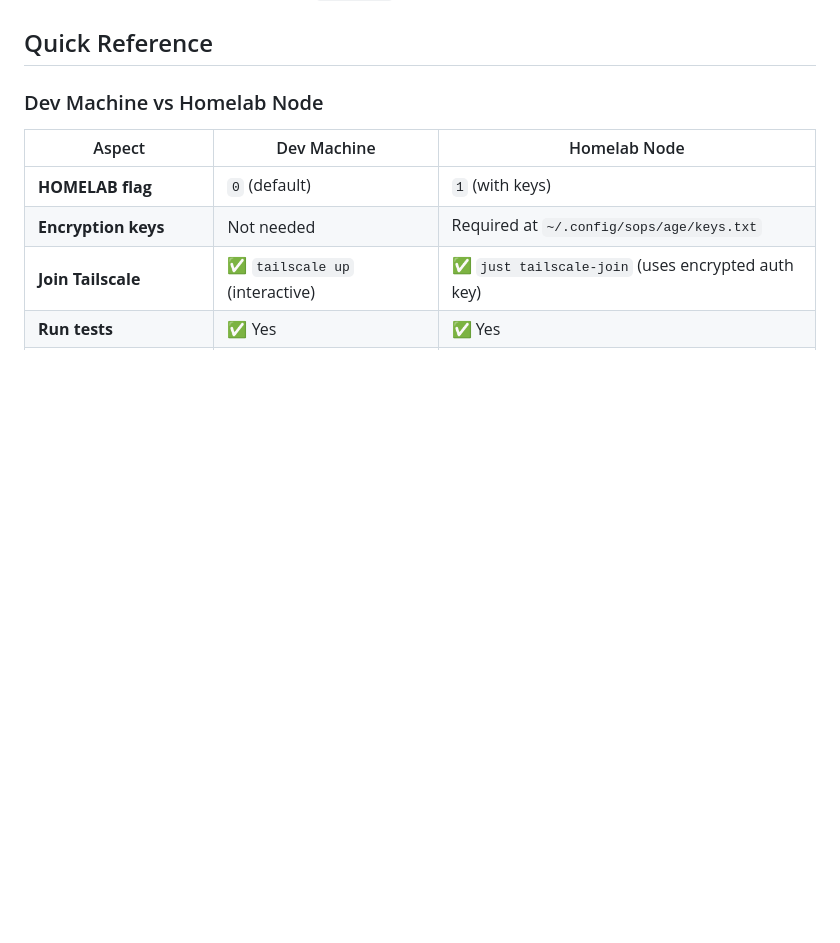
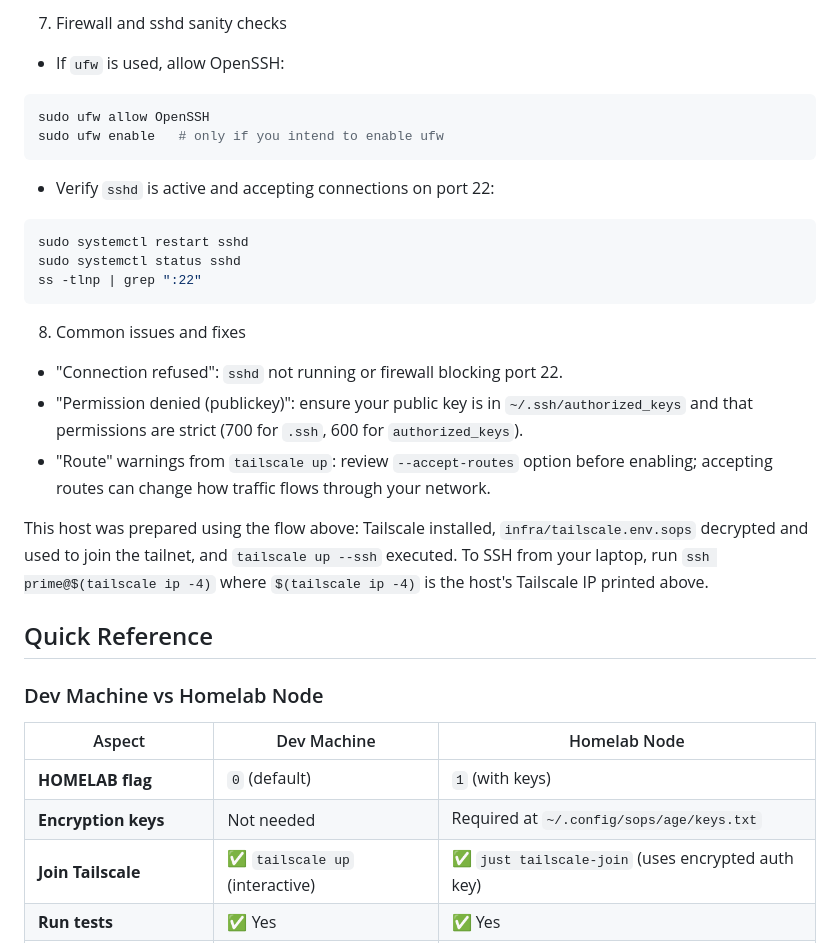
Before and after one commit to SPRIME01/homelab, a Markdown page: docs/Howto/Create-Dev-Machine.md, the part around one of its changes. Drawn GitHub-style; blank space fills up the shorter version.

Commit message:
docs: Add Tailscale and SSH setup instructions for homelab hosts

````diff
--- a/docs/Howto/Create-Dev-Machine.md
+++ b/docs/Howto/Create-Dev-Machine.md
@@ -382,3 +464,28 @@ just nx-start-agent
+7) Firewall and sshd sanity checks
+
+- If `ufw` is used, allow OpenSSH:
+
+```bash
+sudo ufw allow OpenSSH
+sudo ufw enable   # only if you intend to enable ufw
+```
+
+- Verify `sshd` is active and accepting connections on port 22:
+
+```bash
+sudo systemctl restart sshd
+sudo systemctl status sshd
+ss -tlnp | grep ":22"
+```
+
+8) Common issues and fixes
+
+- "Connection refused": `sshd` not running or firewall blocking port 22.
+- "Permission denied (publickey)": ensure your public key is in `~/.ssh/authorized_keys` and that permissions are strict (700 for `.ssh`, 600 for `authorized_keys`).
+- "Route" warnings from `tailscale up`: review `--accept-routes` option before enabling; accepting routes can change how traffic flows through your network.
+
+This host was prepared using the flow above: Tailscale installed, `infra/tailscale.env.sops` decrypted and used to join the tailnet, and `tailscale up --ssh` executed. To SSH from your laptop, run `ssh prime@$(tailscale ip -4)` where `$(tailscale ip -4)` is the host's Tailscale IP printed above.
+
 ## Quick Reference
 
 ### Dev Machine vs Homelab Node
````
Also changed, not shown: other parts of docs/Howto/Create-Dev-Machine.md (+82 -0 lines).
